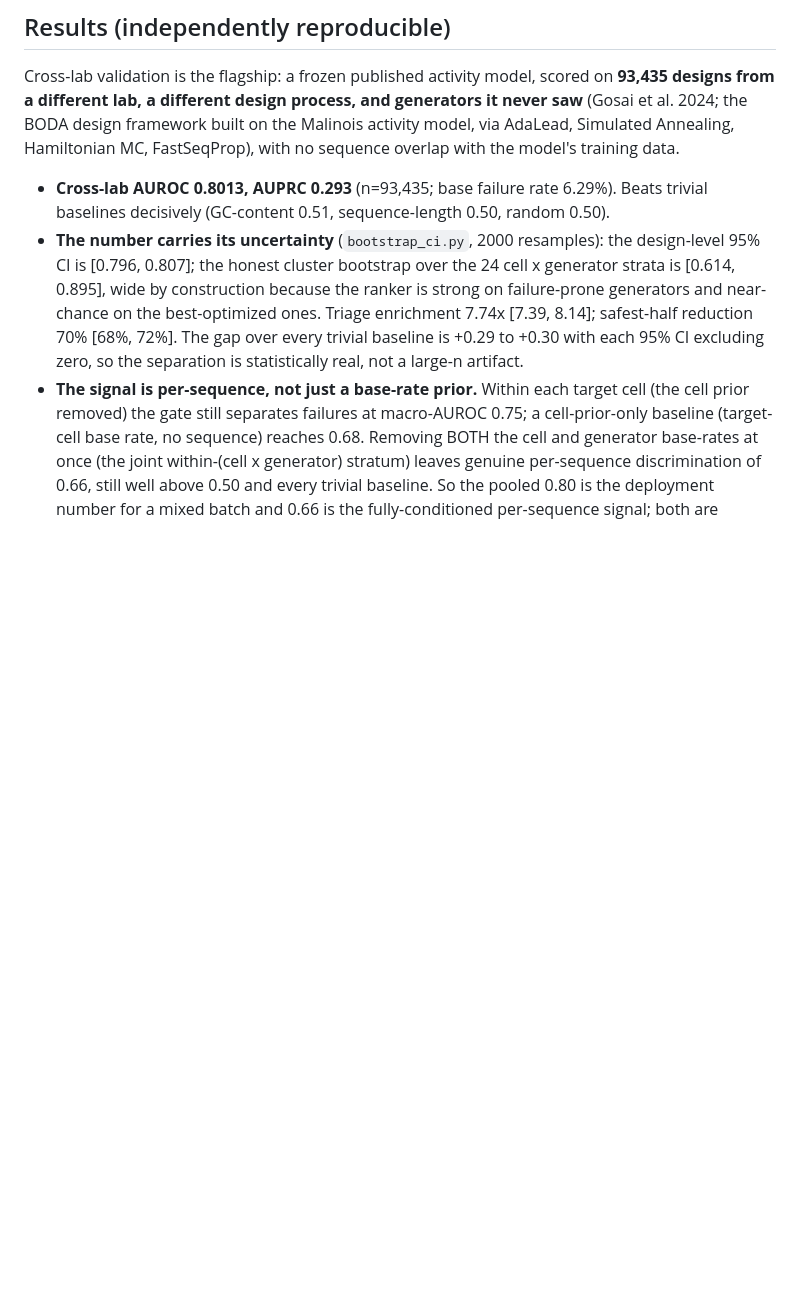
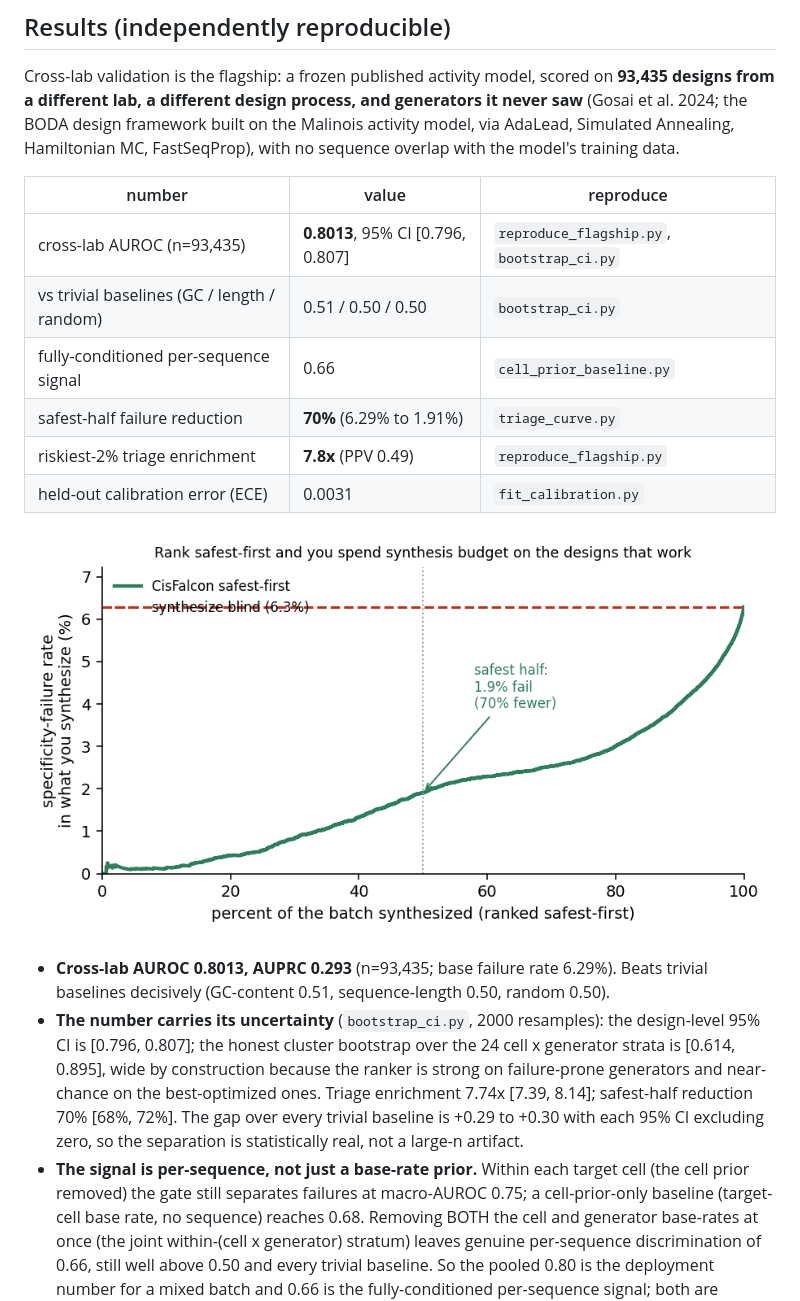
Before and after one commit to belumume/cisfalcon, a Markdown page: README.md, the part around one of its changes. Drawn GitHub-style; pictures changed too: docs/triage_curve.png (added); blank space fills up the shorter version.

```diff
--- a/README.md
+++ b/README.md
@@ -60,6 +60,17 @@ a different lab, a different design process, and generators it never saw** (Gosa
 design framework built on the Malinois activity model, via AdaLead, Simulated Annealing, Hamiltonian MC,
 FastSeqProp), with no sequence overlap with the model's training data.
 
+| number | value | reproduce |
+|---|---|---|
+| cross-lab AUROC (n=93,435) | **0.8013**, 95% CI [0.796, 0.807] | `reproduce_flagship.py`, `bootstrap_ci.py` |
+| vs trivial baselines (GC / length / random) | 0.51 / 0.50 / 0.50 | `bootstrap_ci.py` |
+| fully-conditioned per-sequence signal | 0.66 | `cell_prior_baseline.py` |
+| safest-half failure reduction | **70%** (6.29% to 1.91%) | `triage_curve.py` |
+| riskiest-2% triage enrichment | **7.8x** (PPV 0.49) | `reproduce_flagship.py` |
+| held-out calibration error (ECE) | 0.0031 | `fit_calibration.py` |
+
+![Safest-first triage vs synthesizing blind](docs/triage_curve.png)
+
 - **Cross-lab AUROC 0.8013, AUPRC 0.293** (n=93,435; base failure rate 6.29%). Beats trivial baselines
   decisively (GC-content 0.51, sequence-length 0.50, random 0.50).
 - **The number carries its uncertainty** (`bootstrap_ci.py`, 2000 resamples): the design-level 95% CI is
```
Also changed, not shown: other parts of README.md (+32 -0 lines), docs/brain_fail_demo.png (added), 2 other files.
